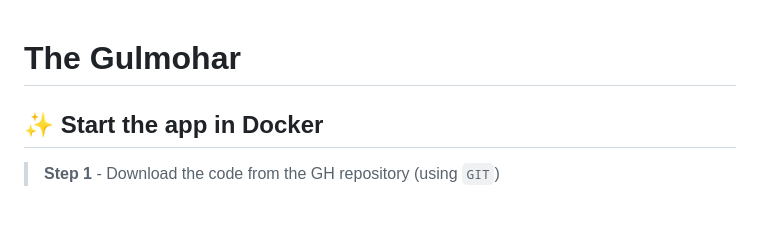
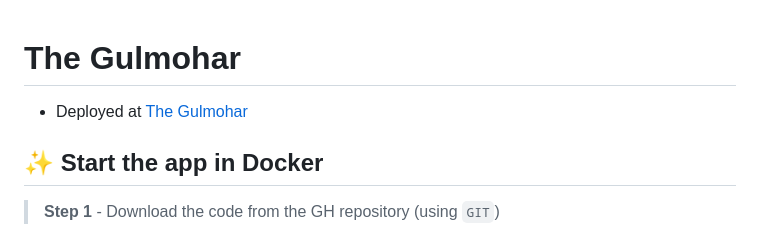
Before and after one commit to khadeom/The-Gulmohar, a Markdown page: README.md, the part around the change. GitHub-like rendering; blank space fills up the shorter version.

```diff
--- a/README.md
+++ b/README.md
@@ -1,4 +1,5 @@
 # The Gulmohar
+- Deployed at [The Gulmohar](https://gulmohar.live)
 
 ## ✨ Start the app in Docker
 
```
